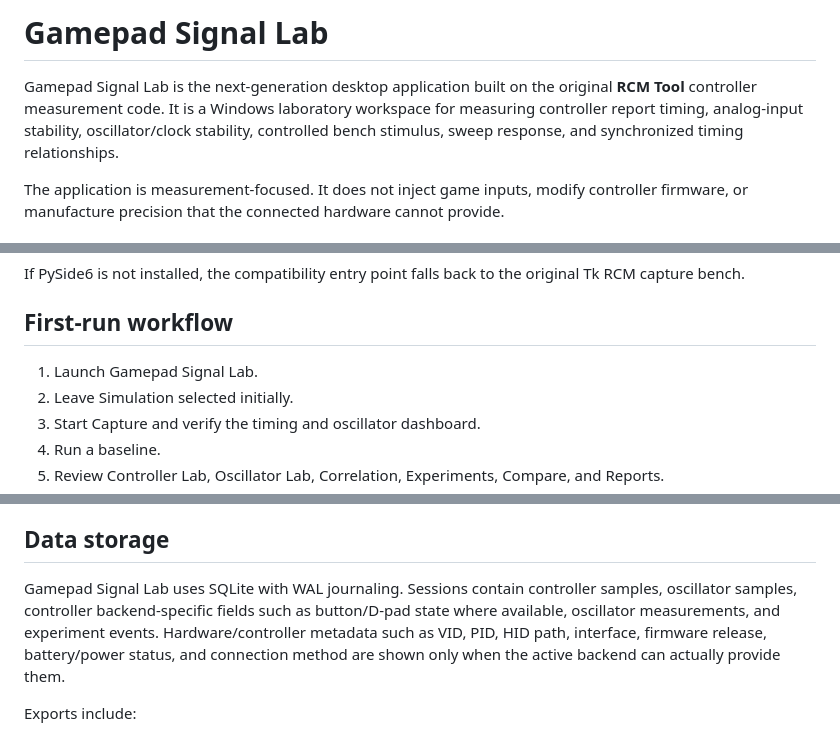
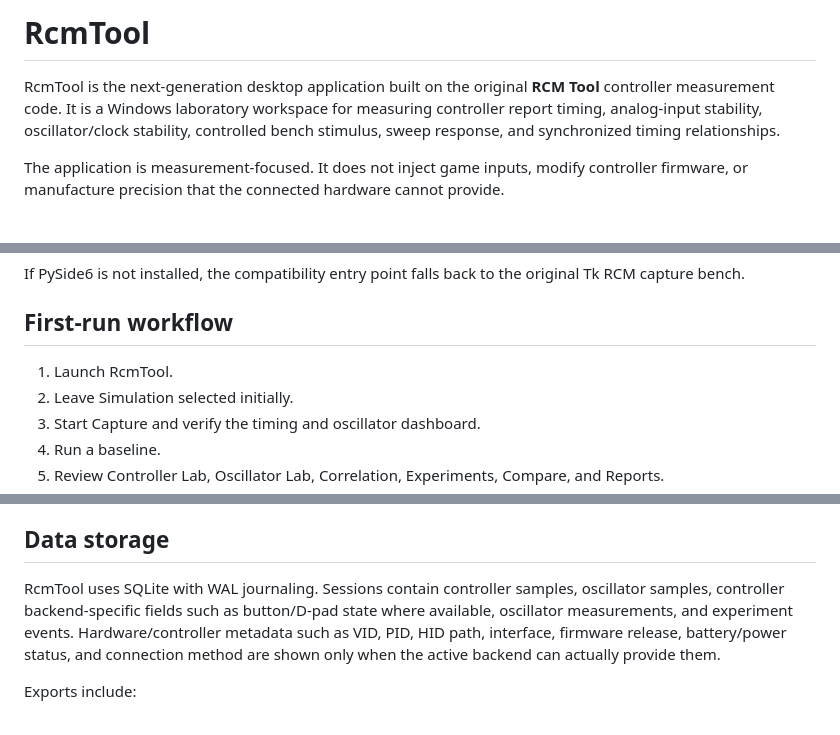
Before and after one commit to SensoredRooster/rcm-tool, a Markdown page: README.md, 3 parts joined by grey strips. GitHub-like rendering.

Commit message:
Update RcmTool documentation and build names

```diff
--- a/README.md
+++ b/README.md
@@ -1,6 +1,6 @@
-# Gamepad Signal Lab
+# RcmTool
 
-Gamepad Signal Lab is the next-generation desktop application built on the original **RCM Tool** controller measurement code. It is a Windows laboratory workspace for measuring controller report timing, analog-input stability, oscillator/clock stability, controlled bench stimulus, sweep response, and synchronized timing relationships.
+RcmTool is the next-generation desktop application built on the original **RCM Tool** controller measurement code. It is a Windows laboratory workspace for measuring controller report timing, analog-input stability, oscillator/clock stability, controlled bench stimulus, sweep response, and synchronized timing relationships.
 
 The application is measurement-focused. It does not inject game inputs, modify controller firmware, or manufacture precision that the connected hardware cannot provide.
 
@@ -59,7 +59,7 @@ If PySide6 is not installed, the compatibility entry point falls back to the ori
 
 ## First-run workflow
 
-1. Launch Gamepad Signal Lab.
+1. Launch RcmTool.
 2. Leave Simulation selected initially.
 3. Start Capture and verify the timing and oscillator dashboard.
 4. Run a baseline.
@@ -135,7 +135,7 @@ Correlation is descriptive. A coefficient or visual time alignment can show that
 
 ## Data storage
 
-Gamepad Signal Lab uses SQLite with WAL journaling. Sessions contain controller samples, oscillator samples, controller backend-specific fields such as button/D-pad state where available, oscillator measurements, and experiment events. Hardware/controller metadata such as VID, PID, HID path, interface, firmware release, battery/power status, and connection method are shown only when the active backend can actually provide them.
+RcmTool uses SQLite with WAL journaling. Sessions contain controller samples, oscillator samples, controller backend-specific fields such as button/D-pad state where available, oscillator measurements, and experiment events. Hardware/controller metadata such as VID, PID, HID path, interface, firmware release, battery/power status, and connection method are shown only when the active backend can actually provide them.
 
 Exports include:
 
```
Also changed, not shown: other parts of README.md (+3 -3 lines).
